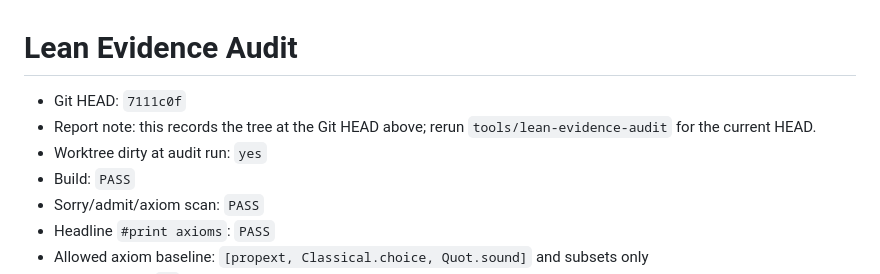
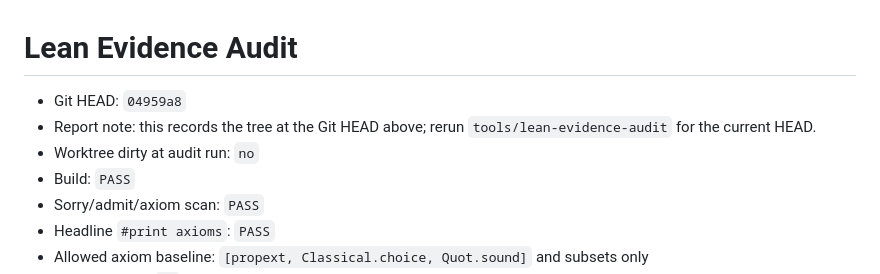
Before and after one commit to isomorphic-ai/scheduler, a Markdown page: iso-conserve-lean/EVIDENCE-AUDIT.md, the part around the change. Rendered like a GitHub page.

Commit message:
Record clean typed-trace evidence audit

```diff
--- a/iso-conserve-lean/EVIDENCE-AUDIT.md
+++ b/iso-conserve-lean/EVIDENCE-AUDIT.md
@@ -1,8 +1,8 @@
 # Lean Evidence Audit
 
-- Git HEAD: `7111c0f`
+- Git HEAD: `04959a8`
 - Report note: this records the tree at the Git HEAD above; rerun `tools/lean-evidence-audit` for the current HEAD.
-- Worktree dirty at audit run: `yes`
+- Worktree dirty at audit run: `no`
 - Build: `PASS`
 - Sorry/admit/axiom scan: `PASS`
 - Headline `#print axioms`: `PASS`
```
